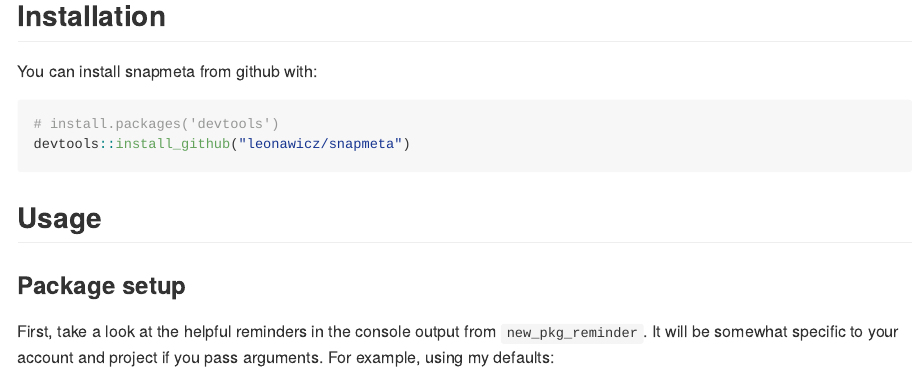
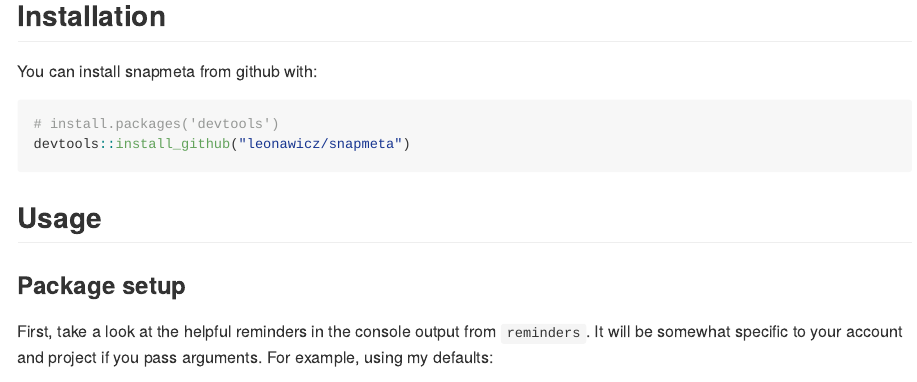
Before and after one commit to leonawicz/snapmeta, an R Markdown document (README.Rmd): the page in a window 1100 px wide, from 230 px down. Rendered offline with R 4.5, knitr and Pandoc, with nearby package versions; long lines of code are wrapped; badge pictures from the web are left out.

Commit message:
Tidy readme and fix function name.

```diff
--- a/README.Rmd
+++ b/README.Rmd
@@ -46,7 +46,7 @@ devtools::install_github("leonawicz/snapmeta")
 
 ### Package setup
 
-First, take a look at the helpful reminders in the console output from `new_pkg_reminder`.
+First, take a look at the helpful reminders in the console output from `reminders`.
 It will be somewhat specific to your account and project if you pass arguments.
 For example, using my defaults:
 
```
Also changed, not shown: README.Rmd (12 more changed lines).
